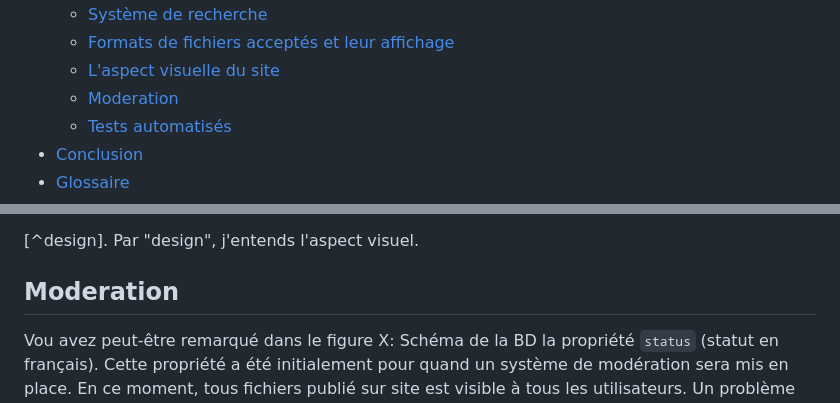
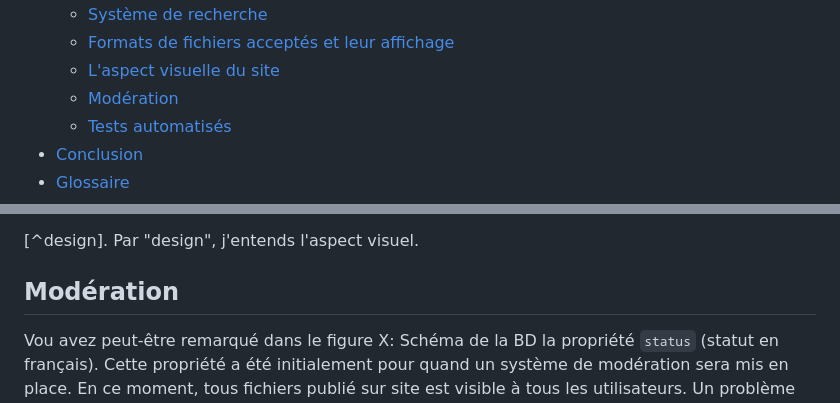
Before and after one commit to Zbebz/caverne-dAli-baba, a Markdown page: rapport.md, 2 parts joined by grey strips. Rendered like a GitHub page.

Commit message:
(rapport) Small edits

```diff
--- a/rapport.md
+++ b/rapport.md
@@ -36,7 +36,7 @@ ___
   - [Système de recherche](#système-de-recherche)
   - [Formats de fichiers acceptés et leur affichage](#formats-de-fichiers-acceptés-et-leur-affichage)
   - [L'aspect visuelle du site](#laspect-visuelle-du-site)
-  - [Moderation](#moderation)
+  - [Modération](#modération)
   - [Tests automatisés](#tests-automatisés)
 - [Conclusion](#conclusion)
 - [Glossaire](#glossaire)
@@ -422,7 +422,7 @@ En ce moment, le site a un design[^design] très basique qui ne mets pas en avan
 
 [^design]. Par "design", j'entends l'aspect visuel.
 
-## Moderation
+## Modération
 
 Vou avez peut-être remarqué dans le figure X: Schéma de la BD la propriété `status` (statut en français). Cette propriété a été initialement pour quand un système de modération sera mis en place. En ce moment, tous fichiers publié sur site est visible à tous les utilisateurs. Un problème survient quand on publie du contenu inapproprié. La modération sert à empêcher ce genre de problèmes. Une des solutions peut être un logiciel qui scanne les fichiers et décide s'ils sont appropriés. Je ne l'ai pas implémentée car c'est souvent une IA qu'on utilise, ce qui peut coûter vite cher. Une autre solution peut être la modération manuelle : une ou plusieurs personnes regardent manuellement chaque fichier et font la décision. Si on veut garantir une vérification rapide d'un fichier publié, il faut que les personnes travaillent toute la journée. Pour trouver des personnes qui acceptent de faire ceci, il est très probable qu'il faudra les payer. Si je fais moi-même la modération, la vérification ne sera pas rapide. De plus, je ne suis pas capable de faire ceci chaque jour à cause de ma vie académique. Une dernière solution que j'ai trouvée peut être le signalement des utilisateurs. Cette solution est la plus réaliste car elle ne fait pas intervenir l'argent et dépend de la communauté estudiantine. Toutefois, elle n'est pas optimale, car elle ne prévient pas les utilisateurs qui auront déjà vu ce genre de contenu
 
```
Also changed, not shown: other parts of rapport.md (+1 -1 lines).
